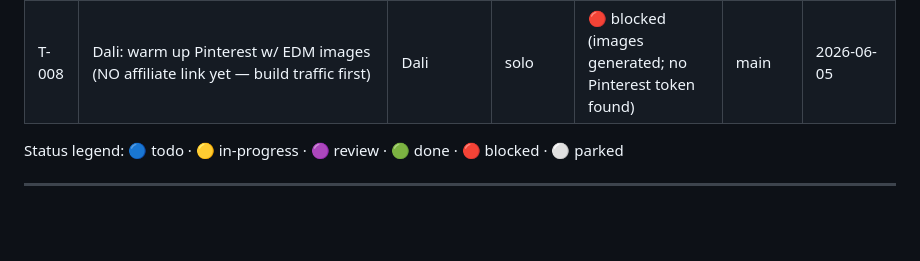
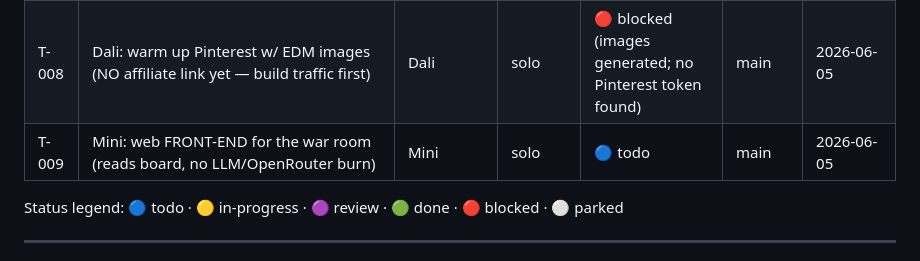
Before and after one commit to jason7newstar-max/warroom, a Markdown page: BOARD.md, the part around the change. GitHub-like rendering; blank space fills up the shorter version.

Commit message:
[IA10] T-009: web front-end for the war room → Mini (reads board, no OpenRouter burn)

```diff
--- a/BOARD.md
+++ b/BOARD.md
@@ -25,6 +25,7 @@ Last updated: 2026-06-05 · by Dali (T-008 images generated; Pinterest token blo
 | T-006 | Amazon Associate Program 曝光度提升复盘与执行建议 | Dali | solo | 🟢 done | main | 2026-06-05 |
 | T-007 | NEON video explaining the 4-brain war-room mechanism (via Karen's Neon pipeline) | Karen | solo | 🟢 done (minor edits TBD) | main | 2026-06-05 |
 | T-008 | Dali: warm up Pinterest w/ EDM images (NO affiliate link yet — build traffic first) | Dali | solo | 🔴 blocked (images generated; no Pinterest token found) | main | 2026-06-05 |
+| T-009 | Mini: web FRONT-END for the war room (reads board, no LLM/OpenRouter burn) | Mini | solo | 🔵 todo | main | 2026-06-05 |
 
 Status legend: 🔵 todo · 🟡 in-progress · 🟣 review · 🟢 done · 🔴 blocked · ⚪ parked
 
```
Also changed, not shown: tasks/T-009-warroom-web-frontend.md (added, +25 -0 lines).
